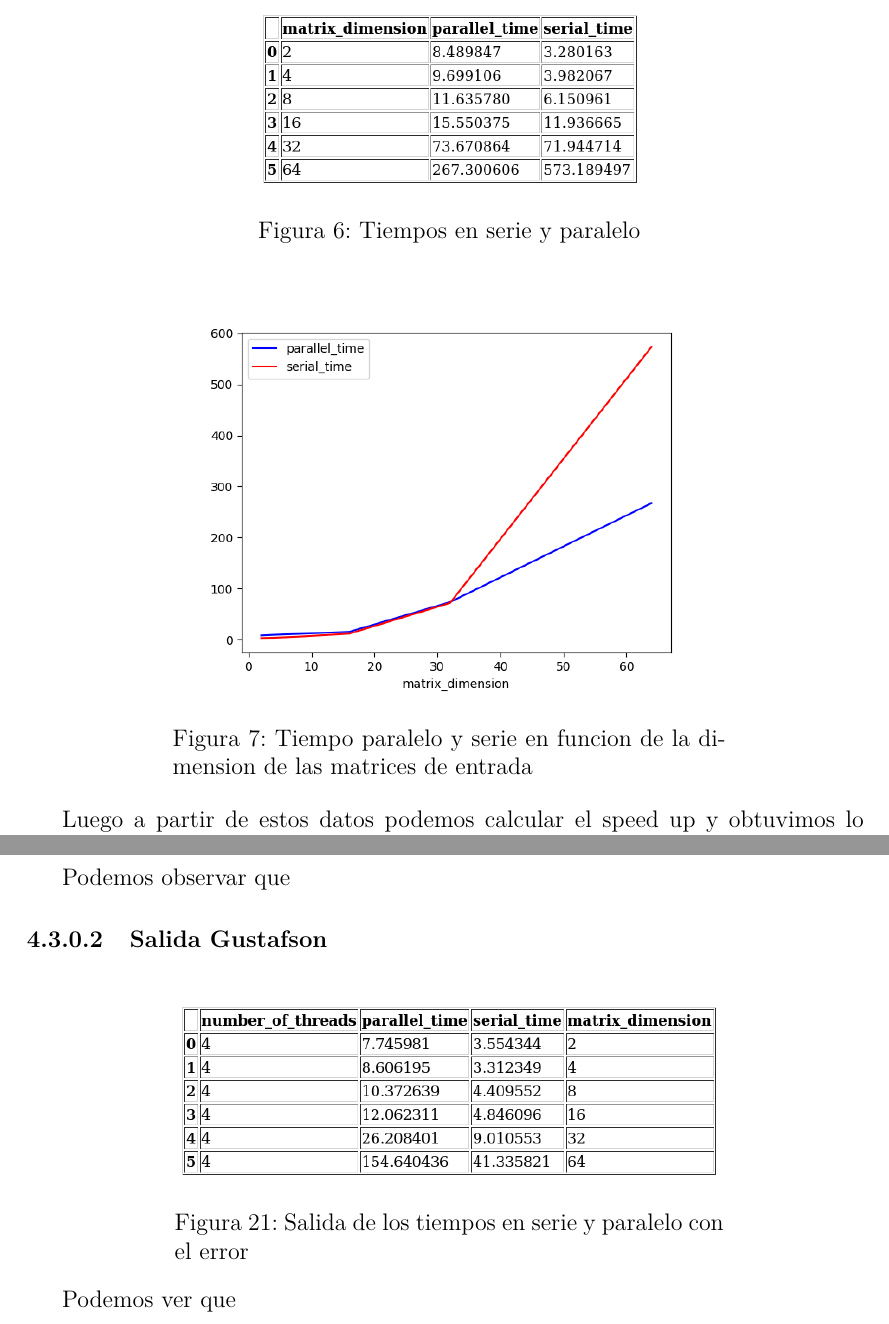
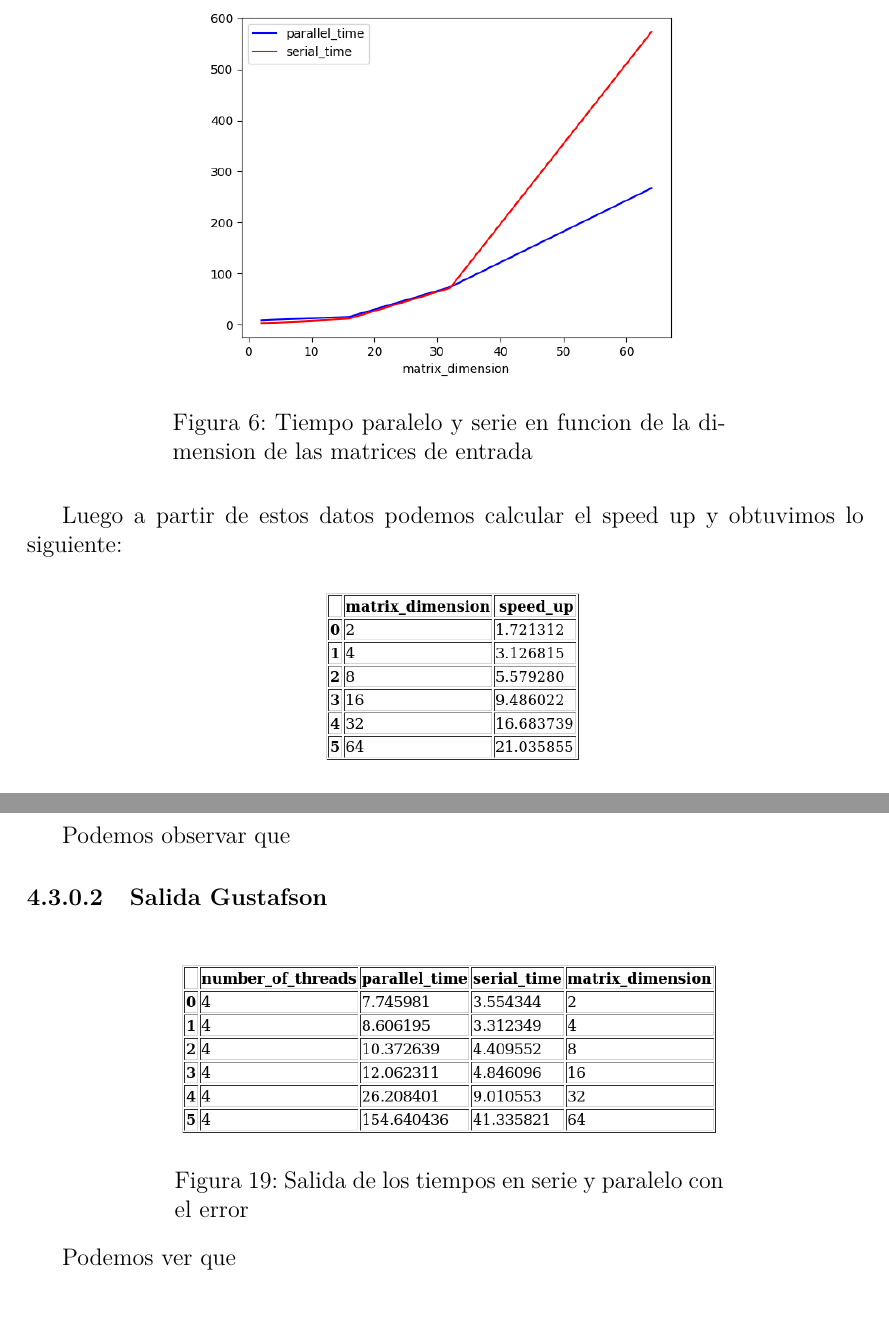
Before and after one commit to BlancoSebastianEzequiel/66.26-TP-Final, a LaTeX document (docs/report.tex, which reads docs/report/image.tex, docs/report/resultados_template.tex): two parts of pages 12 and 19 of 22 before the commit and two parts of pages 12 and 18 of 20 after it, joined at a grey line, cut at the place of the change. Compiled offline with pdfLaTeX.

Commit message:
update report

```diff
--- /dev/null
+++ b/docs/report/image.tex
@@ -0,0 +1,9 @@
+\begin{figure}[ht]
+    \begin{adjustbox}{addcode={
+        \begin{minipage}{\width}}{
+            \caption{\text}
+        \end{minipage}},rotate=360,center}
+        \includegraphics[scale=\scale]{\path}
+    \end{adjustbox}
+\end{figure}
+\FloatBarrier
--- a/docs/report/resultados_template.tex
+++ b/docs/report/resultados_template.tex
@@ -12,3 +7,12 @@
 
     De acuerdo a estos datos podemos calcular el speed up maximo, real y teórico.
 
+    \def\text{Speed up real, teorico y maximo segun la cantidad de threads}
+    \def\path{\model_amdahl_speed_up_table.png}
+    \def\scale{.6}
+    \input{report/image.tex}
+
+    \def\text{Grafico}
+    \def\path{\model_amdahl_speed_up.png}
+    \def\scale{.6}
+    \input{report/image.tex}
@@ -35,36 +21,21 @@
 
 \paragraph{Salida Gustafson}
 
-    \begin{figure}[ht]
-        \begin{adjustbox}{addcode={
-            \begin{minipage}{\width}}{
-                \caption{Salida de los tiempos en serie y paralelo con el error}
-            \end{minipage}},rotate=360,center}
-            \includegraphics[scale=.6]{\model_gustafson_output_table.png}
-        \end{adjustbox}
-    \end{figure}
-    \FloatBarrier
+    \def\text{Salida de los tiempos en serie y paralelo con el error}
+    \def\path{\model_gustafson_output_table.png}
+    \def\scale{.6}
+    \input{report/image.tex}
 
     \analisisGustafson
 
-    \begin{figure}[ht]
-        \begin{adjustbox}{addcode={
-            \begin{minipage}{\width}}{
-                \caption{Tiempos en serie y paralelo}
-            \end{minipage}},rotate=360,center}
-            \includegraphics[scale=.6]{\model_gustafson_exec_time_table.png}
-        \end{adjustbox}
-    \end{figure}
-    \FloatBarrier
-    \begin{figure}[ht]
-        \begin{adjustbox}{addcode={
-            \begin{minipage}{\width}}{
-                \caption{Tiempo paralelo y serie en funcion de la dimension de las matrices de entrada}
-            \end{minipage}},rotate=360,center}
-            \includegraphics[scale=.6]{\model_gustafson_exec_time.png}
-        \end{adjustbox}
-    \end{figure}
-    \FloatBarrier
+    \def\text{Tiempos en serie y paralelo}
+    \def\path{\model_gustafson_exec_time_table.png}
+    \def\scale{.6}
+
+    \def\text{Tiempo paralelo y serie en funcion de la dimension de las matrices de entrada}
+    \def\path{\model_gustafson_exec_time.png}
+    \def\scale{.6}
+    \input{report/image.tex}
 
     Luego a partir de estos datos podemos calcular el speed up y obtuvimos lo
     siguiente:
@@ -80 +43,9 @@
-    \FloatBarrier
+    \def\text{Tabla de valores del speed up}
+    \def\path{\model_gustafson_speed_up_table.png}
+    \def\scale{.6}
+    \input{report/image.tex}
+
+    \def\text{Grafico del speed up}
+    \def\path{\model_gustafson_speed_up.png}
+    \def\scale{.6}
+    \input{report/image.tex}
```
Also changed, not shown: docs/report.pdf, docs/report/resultados_template.tex (48 more changed lines).
